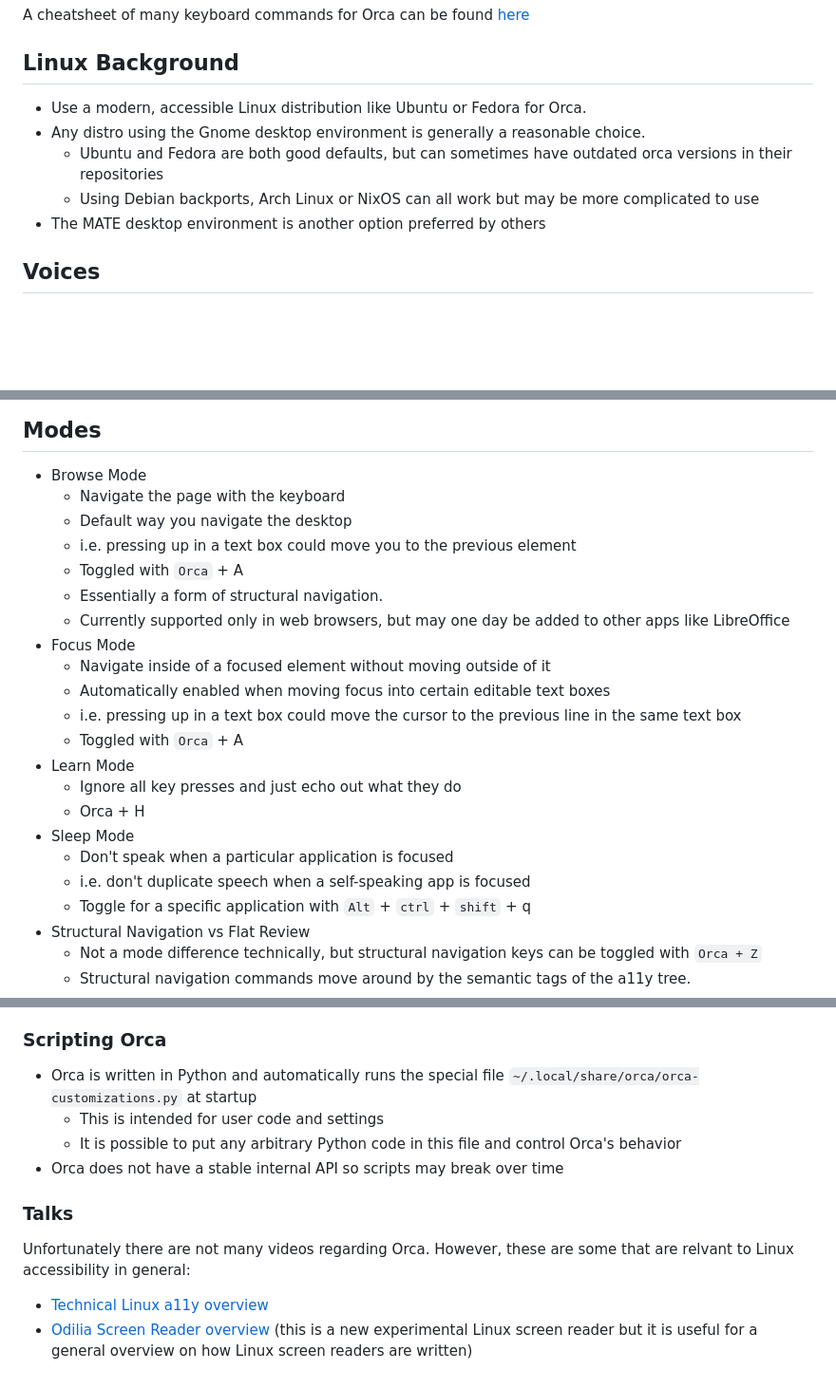
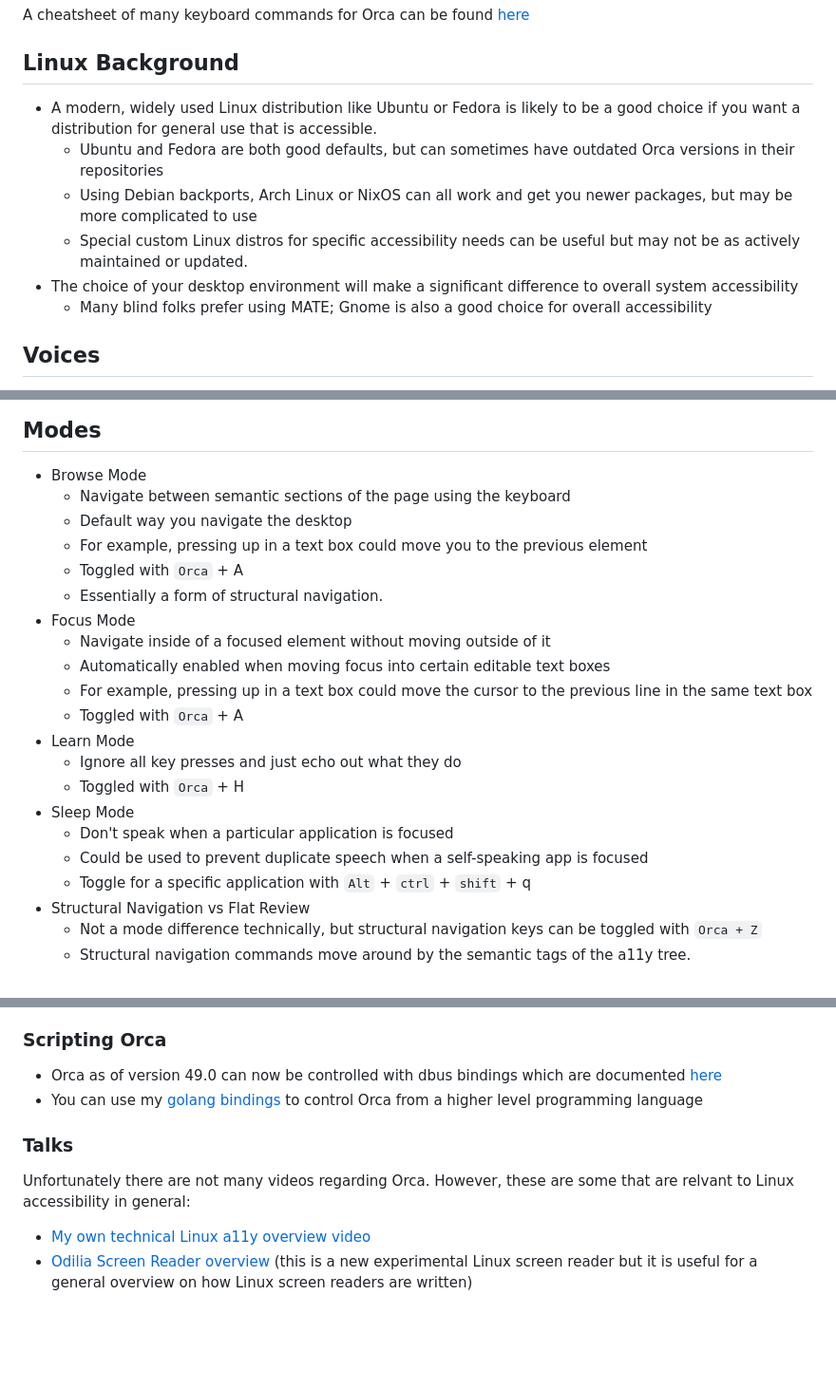
Before and after one commit to C-Loftus/orca-intro-guide, a Markdown page: README.md, 3 parts joined by grey strips. Shown: that part at 95% size. Rendered like a GitHub page; blank space fills up the shorter version.

```diff
--- a/README.md
+++ b/README.md
@@ -10,11 +10,12 @@ A cheatsheet of many keyboard commands for Orca can be found [here](cheatsheet.m
 
 ## Linux Background
 
-- Use a modern, accessible Linux distribution like Ubuntu or Fedora for Orca.
-- Any distro using the Gnome desktop environment is generally a reasonable choice.
-    - Ubuntu and Fedora are both good defaults, but can sometimes have outdated orca versions in their repositories
-    - Using Debian backports, Arch Linux or NixOS can all work but may be more complicated to use
-- The MATE desktop environment is another option preferred by others
+- A modern, widely used Linux distribution like Ubuntu or Fedora is likely to be a good choice if you want a distribution for general use that is accessible.
+    - Ubuntu and Fedora are both good defaults, but can sometimes have outdated Orca versions in their repositories
+    - Using Debian backports, Arch Linux or NixOS can all work and get you newer packages, but may be more complicated to use
+    - Special custom Linux distros for specific accessibility needs can be useful but may not be as actively maintained or updated.
+- The choice of your desktop environment will make a significant difference to overall system accessibility
+    - Many blind folks prefer using MATE; Gnome is also a good choice for overall accessibility
 
 ## Voices
 
@@ -39,23 +40,22 @@ A cheatsheet of many keyboard commands for Orca can be found [here](cheatsheet.m
 ## Modes
 
 - Browse Mode
-    - Navigate the page with the keyboard
+    - Navigate between semantic sections of the page using the keyboard
     - Default way you navigate the desktop
-    - i.e. pressing up in a text box could move you to the previous element
+    - For example, pressing up in a text box could move you to the previous element
     - Toggled with `Orca` + A
     - Essentially a form of structural navigation.
-    - Currently supported only in web browsers, but may one day be added to other apps like LibreOffice
 - Focus Mode
     - Navigate inside of a focused element without moving outside of it
     - Automatically enabled when moving focus into certain editable text boxes
-    - i.e. pressing up in a text box could move the cursor to the previous line in the same text box
+    - For example, pressing up in a text box could move the cursor to the previous line in the same text box
     - Toggled with `Orca` + A
 - Learn Mode
     - Ignore all key presses and just echo out what they do
-    - Orca + H
+    - Toggled with `Orca` + H
 - Sleep Mode
     - Don't speak when a particular application is focused
-    - i.e. don't duplicate speech when a self-speaking app is focused
+    - Could be used to prevent duplicate speech when a self-speaking app is focused
     - Toggle for a specific application with `Alt` + `ctrl` + `shift` + q
 - Structural Navigation vs Flat Review
     - Not a mode difference technically, but structural navigation keys can be toggled with `Orca + Z`
@@ -85,16 +85,14 @@ A cheatsheet of many keyboard commands for Orca can be found [here](cheatsheet.m
 
 ### Scripting Orca
 
-- Orca is written in Python and automatically runs the special file `~/.local/share/orca/orca-customizations.py` at startup
-    - This is intended for user code and settings
-    - It is possible to put any arbitrary Python code in this file and control Orca's behavior
-- Orca does not have a stable internal API so scripts may break over time
+- Orca as of version 49.0 can now be controlled with dbus bindings which are documented [here](https://gitlab.gnome.org/GNOME/orca/-/blob/main/README-REMOTE-CONTROLLER.md)
+- You can use my [golang bindings](https://github.com/C-Loftus/orca-controller) to control Orca from a higher level programming language
 
 ### Talks
 
 Unfortunately there are not many videos regarding Orca. However, these are some that are relvant to Linux accessibility in general:
 
-* [Technical Linux a11y overview](https://www.youtube.com/watch?v=_RQBh7UmEps)
+* [My own technical Linux a11y overview video](https://www.youtube.com/watch?v=_RQBh7UmEps)
 * [Odilia Screen Reader overview](https://www.youtube.com/watch?v=8EPTDCmS7nA) (this is a new experimental Linux screen reader but it is useful for a general overview on how Linux screen readers are written)
 
 <!-- ## Other Useful a11y content -->
```
